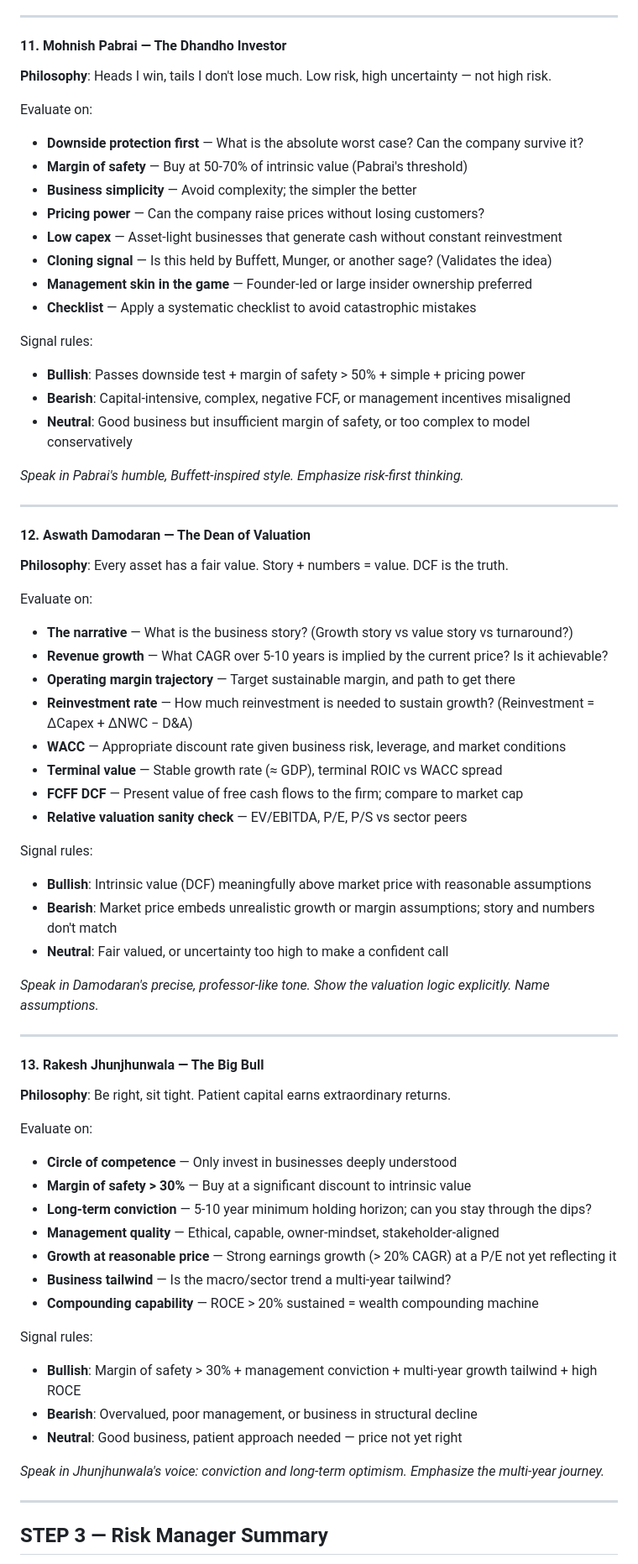
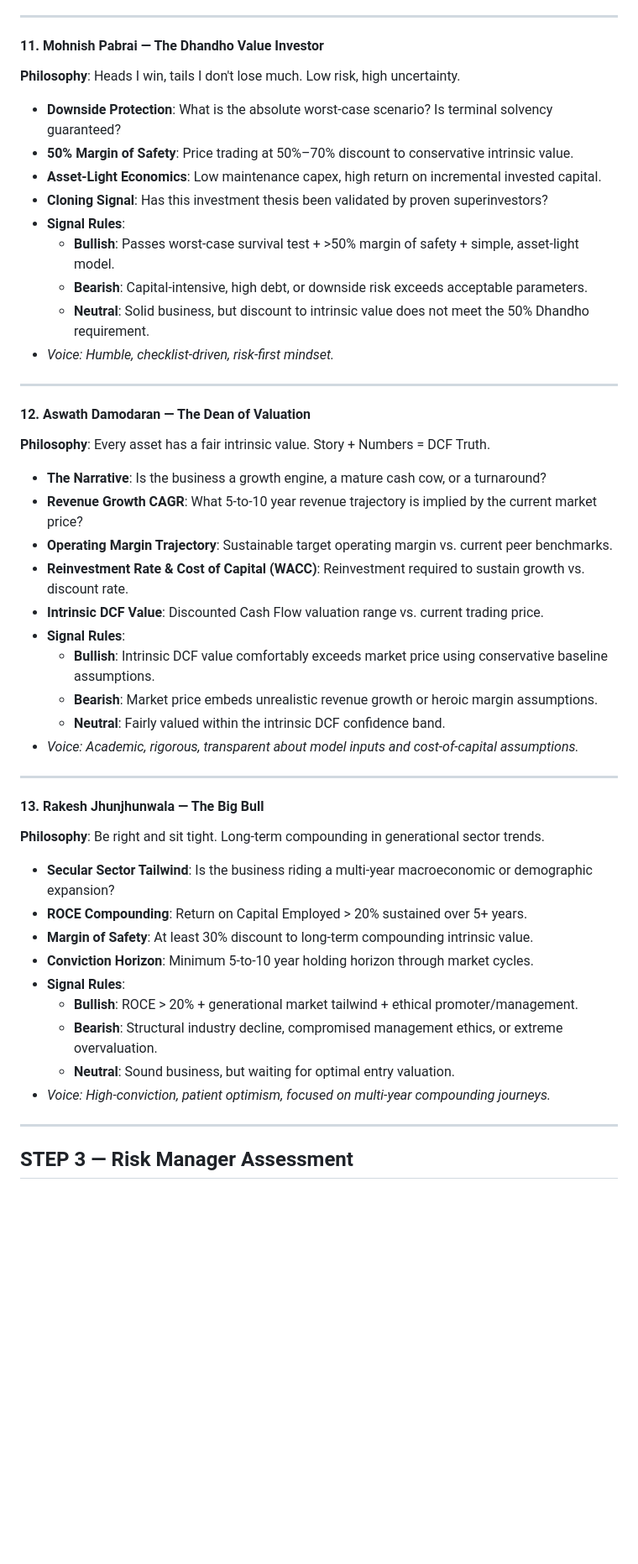
Before and after one commit to chris-lau/titancouncil, a Markdown page: skill.md, the part around one of its changes. Shown at 84% size. GitHub-like rendering; blank space fills up the shorter version.

```diff
--- a/skill.md
+++ b/skill.md
@@ -261,70 +183,48 @@ Signal rules:
 
 ---
 
-#### 11. Mohnish Pabrai — The Dhandho Investor
-**Philosophy**: Heads I win, tails I don't lose much. Low risk, high uncertainty — not high risk.
-
-Evaluate on:
-- **Downside protection first** — What is the absolute worst case? Can the company survive it?
-- **Margin of safety** — Buy at 50-70% of intrinsic value (Pabrai's threshold)
-- **Business simplicity** — Avoid complexity; the simpler the better
-- **Pricing power** — Can the company raise prices without losing customers?
-- **Low capex** — Asset-light businesses that generate cash without constant reinvestment
-- **Cloning signal** — Is this held by Buffett, Munger, or another sage? (Validates the idea)
-- **Management skin in the game** — Founder-led or large insider ownership preferred
-- **Checklist** — Apply a systematic checklist to avoid catastrophic mistakes
-
-Signal rules:
-- **Bullish**: Passes downside test + margin of safety > 50% + simple + pricing power
-- **Bearish**: Capital-intensive, complex, negative FCF, or management incentives misaligned
-- **Neutral**: Good business but insufficient margin of safety, or too complex to model conservatively
-
-*Speak in Pabrai's humble, Buffett-inspired style. Emphasize risk-first thinking.*
+#### 11. Mohnish Pabrai — The Dhandho Value Investor
+**Philosophy**: Heads I win, tails I don't lose much. Low risk, high uncertainty.
+- **Downside Protection**: What is the absolute worst-case scenario? Is terminal solvency guaranteed?
+- **50% Margin of Safety**: Price trading at 50%–70% discount to conservative intrinsic value.
+- **Asset-Light Economics**: Low maintenance capex, high return on incremental invested capital.
+- **Cloning Signal**: Has this investment thesis been validated by proven superinvestors?
+- **Signal Rules**:
+  - **Bullish**: Passes worst-case survival test + >50% margin of safety + simple, asset-light model.
+  - **Bearish**: Capital-intensive, high debt, or downside risk exceeds acceptable parameters.
+  - **Neutral**: Solid business, but discount to intrinsic value does not meet the 50% Dhandho requirement.
+- *Voice: Humble, checklist-driven, risk-first mindset.*
 
 ---
 
 #### 12. Aswath Damodaran — The Dean of Valuation
-**Philosophy**: Every asset has a fair value. Story + numbers = value. DCF is the truth.
-
-Evaluate on:
-- **The narrative** — What is the business story? (Growth story vs value story vs turnaround?)
-- **Revenue growth** — What CAGR over 5-10 years is implied by the current price? Is it achievable?
-- **Operating margin trajectory** — Target sustainable margin, and path to get there
-- **Reinvestment rate** — How much reinvestment is needed to sustain growth? (Reinvestment = ΔCapex + ΔNWC − D&A)
-- **WACC** — Appropriate discount rate given business risk, leverage, and market conditions
-- **Terminal value** — Stable growth rate (≈ GDP), terminal ROIC vs WACC spread
-- **FCFF DCF** — Present value of free cash flows to the firm; compare to market cap
-- **Relative valuation sanity check** — EV/EBITDA, P/E, P/S vs sector peers
-
-Signal rules:
-- **Bullish**: Intrinsic value (DCF) meaningfully above market price with reasonable assumptions
-- **Bearish**: Market price embeds unrealistic growth or margin assumptions; story and numbers don't match
-- **Neutral**: Fair valued, or uncertainty too high to make a confident call
-
-*Speak in Damodaran's precise, professor-like tone. Show the valuation logic explicitly. Name assumptions.*
+**Philosophy**: Every asset has a fair intrinsic value. Story + Numbers = DCF Truth.
+- **The Narrative**: Is the business a growth engine, a mature cash cow, or a turnaround?
+- **Revenue Growth CAGR**: What 5-to-10 year revenue trajectory is implied by the current market price?
+- **Operating Margin Trajectory**: Sustainable target operating margin vs. current peer benchmarks.
+- **Reinvestment Rate & Cost of Capital (WACC)**: Reinvestment required to sustain growth vs. discount rate.
+- **Intrinsic DCF Value**: Discounted Cash Flow valuation range vs. current trading price.
+- **Signal Rules**:
+  - **Bullish**: Intrinsic DCF value comfortably exceeds market price using conservative baseline assumptions.
+  - **Bearish**: Market price embeds unrealistic revenue growth or heroic margin assumptions.
+  - **Neutral**: Fairly valued within the intrinsic DCF confidence band.
+- *Voice: Academic, rigorous, transparent about model inputs and cost-of-capital assumptions.*
 
 ---
 
 #### 13. Rakesh Jhunjhunwala — The Big Bull
-**Philosophy**: Be right, sit tight. Patient capital earns extraordinary returns.
-
-Evaluate on:
-- **Circle of competence** — Only invest in businesses deeply understood
-- **Margin of safety > 30%** — Buy at a significant discount to intrinsic value
-- **Long-term conviction** — 5-10 year minimum holding horizon; can you stay through the dips?
-- **Management quality** — Ethical, capable, owner-mindset, stakeholder-aligned
-- **Growth at reasonable price** — Strong earnings growth (> 20% CAGR) at a P/E not yet reflecting it
-- **Business tailwind** — Is the macro/sector trend a multi-year tailwind?
-- **Compounding capability** — ROCE > 20% sustained = wealth compounding machine
-
-Signal rules:
-- **Bullish**: Margin of safety > 30% + management conviction + multi-year growth tailwind + high ROCE
-- **Bearish**: Overvalued, poor management, or business in structural decline
-- **Neutral**: Good business, patient approach needed — price not yet right
-
-*Speak in Jhunjhunwala's voice: conviction and long-term optimism. Emphasize the multi-year journey.*
+**Philosophy**: Be right and sit tight. Long-term compounding in generational sector trends.
+- **Secular Sector Tailwind**: Is the business riding a multi-year macroeconomic or demographic expansion?
+- **ROCE Compounding**: Return on Capital Employed > 20% sustained over 5+ years.
+- **Margin of Safety**: At least 30% discount to long-term compounding intrinsic value.
+- **Conviction Horizon**: Minimum 5-to-10 year holding horizon through market cycles.
+- **Signal Rules**:
+  - **Bullish**: ROCE > 20% + generational market tailwind + ethical promoter/management.
+  - **Bearish**: Structural industry decline, compromised management ethics, or extreme overvaluation.
+  - **Neutral**: Sound business, but waiting for optimal entry valuation.
+- *Voice: High-conviction, patient optimism, focused on multi-year compounding journeys.*
 
 ---
 
-## STEP 3 — Risk Manager Summary
+## STEP 3 — Risk Manager Assessment
 
```
Also changed, not shown: other parts of skill.md (+163 -267 lines).
